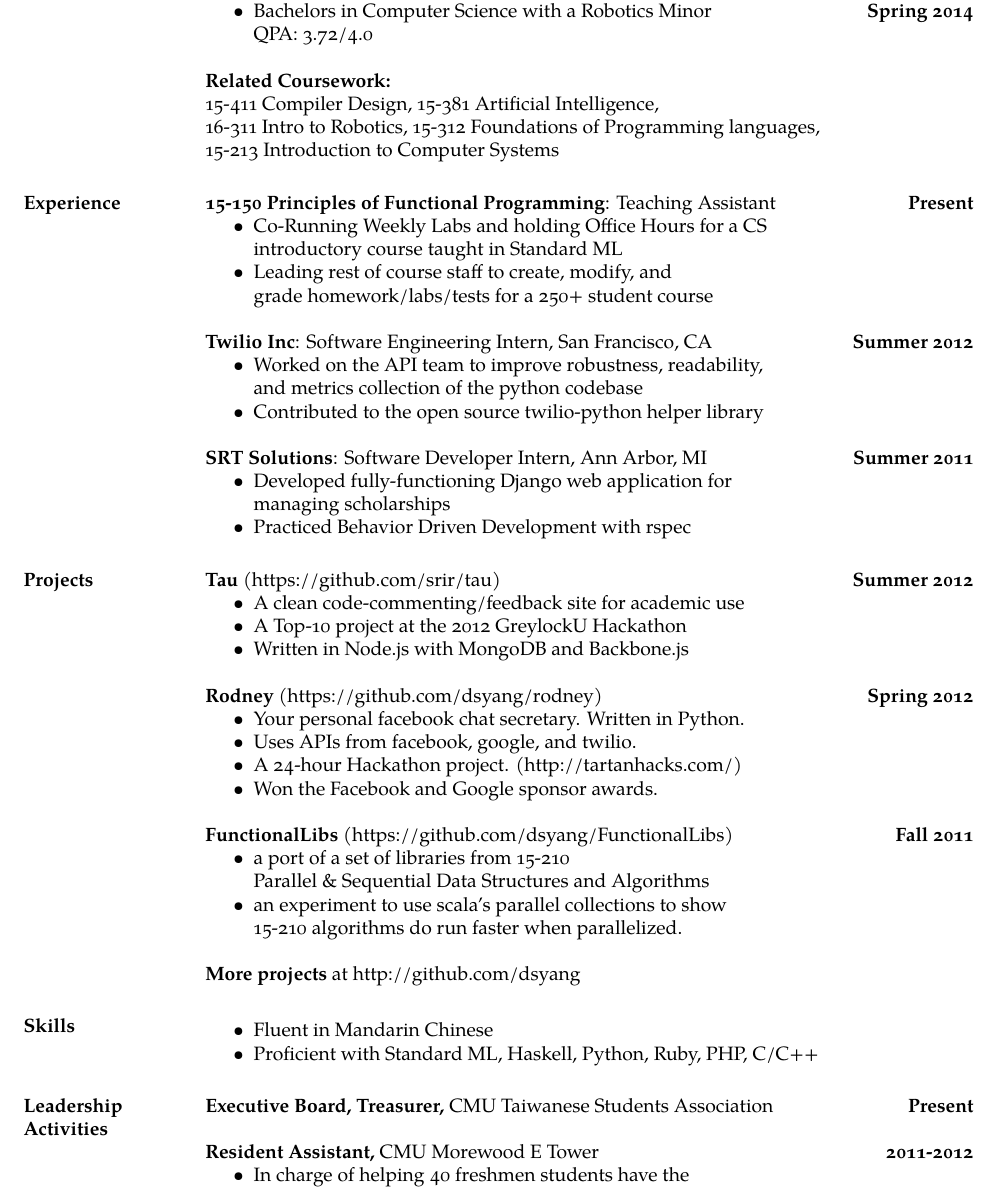
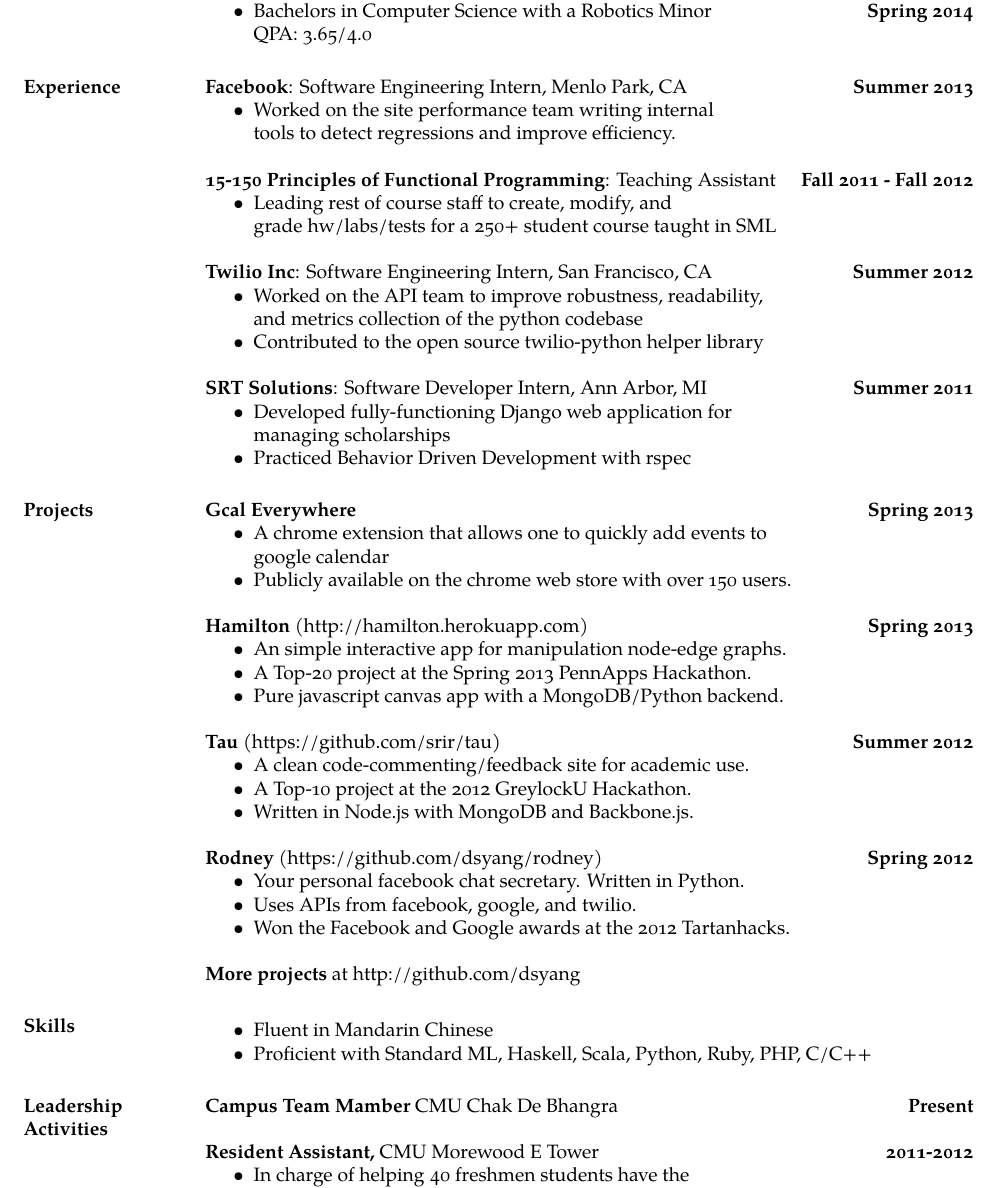
Before and after one commit to dsyang/resume, a LaTeX CV (resume.tex): part of the page, cut so that both start at the same text. Compiled offline with XeLaTeX.

Commit message:
Update with pdf

```diff
--- a/resume.tex
+++ b/resume.tex
@@ -59,14 +59,14 @@
 \textbf{Carnegie Mellon University, Pittsburgh PA}
   \begin{itemize}
     \item Bachelors in Computer Science with a Robotics Minor \hfill \textbf{ Spring 2014}
-      \\ QPA: 3.72/4.0
+      \\ QPA: 3.65/4.0
   \end{itemize}
-\textbf{Related Coursework:} \\
-15-411 Compiler Design, 15-381 Artificial
-Intelligence, \\
-16-311 Intro to Robotics, 15-312 Foundations of Programming
-languages,\\
-15-213 Introduction to Computer Systems
+% \textbf{Related Coursework:} \\
+% 15-411 Compiler Design, 15-381 Artificial
+% Intelligence, \\
+% 16-311 Intro to Robotics, 15-312 Foundations of Programming
+% languages,\\
+% 15-237 Cross-Platform Mobile Web Apps
 
 %\vspace{-1pt}
 %\textbf{Huron High School, Ann Arbor MI}
@@ -77,13 +77,18 @@
 
 \section{Experience}
 
+\textbf{Facebook}: Software Engineering Intern,
+Menlo Park, CA \hfill \textbf{Summer 2013}
+  \begin{itemize} \itemsep -2pt
+    \item Worked on the site performance team writing internal \\
+      tools to detect regressions and improve efficiency.
+  \end{itemize}
+
 \textbf{15-150 Principles of Functional
- Programming}: Teaching Assistant \hfill \textbf{Present}
+ Programming}: Teaching Assistant \hfill \textbf{Fall 2011 - Fall 2012}
  \begin{itemize} \itemsep -2pt
-   \item Co-Running Weekly Labs and holding Office Hours for a CS\\
-     introductory course taught in Standard ML
    \item Leading rest of course staff to create, modify, and\\
-     grade homework/labs/tests for a 250+ student course
+     grade hw/labs/tests for a 250+ student course taught in SML
  \end{itemize}
 
 \textbf{Twilio Inc}: Software Engineering Intern,
@@ -116,12 +121,28 @@
 
 \section{Projects}
 
+\textbf{Gcal Everywhere}
+\hfill \textbf{Spring 2013}
+  \begin{itemize} \itemsep -2pt
+    \item A chrome extension that allows one to quickly add events to \\
+      google calendar
+    \item Publicly available on the chrome web store with over 150 users.
+  \end{itemize}
+
+\textbf{Hamilton} (http://hamilton.herokuapp.com)
+\hfill \textbf{Spring 2013}
+  \begin{itemize} \itemsep -2pt
+    \item An simple interactive app for manipulation node-edge graphs.
+    \item A Top-20 project at the Spring 2013 PennApps Hackathon.
+    \item Pure javascript canvas app with a MongoDB/Python backend.
+  \end{itemize}
+
 \textbf{Tau} (https://github.com/srir/tau)
 \hfill \textbf{Summer 2012}
   \begin{itemize} \itemsep -2pt
-    \item A clean code-commenting/feedback site for academic use
-    \item A Top-10 project at the 2012 GreylockU Hackathon
-    \item Written in Node.js with MongoDB and Backbone.js
+    \item A clean code-commenting/feedback site for academic use.
+    \item A Top-10 project at the 2012 GreylockU Hackathon.
+    \item Written in Node.js with MongoDB and Backbone.js.
   \end{itemize}
 
  \textbf{Rodney} (https://github.com/dsyang/rodney)
@@ -129,17 +150,7 @@
    \begin{itemize} \itemsep -2pt
      \item Your personal facebook chat secretary. Written in Python.
      \item Uses APIs from facebook, google, and twilio.
-    \item A 24-hour Hackathon project. (http://tartanhacks.com/)
-    \item Won the Facebook and Google sponsor awards.
-  \end{itemize}
-
-\textbf{FunctionalLibs} (https://github.com/dsyang/FunctionalLibs)
-\hfill \textbf{Fall 2011}
-  \begin{itemize} \itemsep -2pt
-    \item a port of a set of libraries from 15-210 \\
-      Parallel \& Sequential Data Structures and Algorithms
-    \item an experiment to use scala's parallel collections to show \\
-      15-210 algorithms do run faster when parallelized.
+     \item Won the Facebook and Google awards at the 2012 Tartanhacks.
    \end{itemize}
 
 % \textbf{pyKaruga} (https://github.com/dsyang/pyKaruga) \hfill \textbf{Spring 2011}
@@ -162,13 +173,12 @@
 
 \begin{itemize} \itemsep -2pt
   \item Fluent in Mandarin Chinese
-  \item Proficient with Standard ML, Haskell, Python, Ruby, PHP, C/C++
+  \item Proficient with Standard ML, Haskell, Scala, Python, Ruby, PHP, C/C++
 \end{itemize}
 
 \section{Leadership \\ Activities}
 
-\textbf{Executive Board, Treasurer,} CMU Taiwanese Students
-  Association \hfill \textbf{ Present}
+\textbf{Campus Team Mamber} CMU Chak De Bhangra  \hfill \textbf{Present}
 
 \textbf{Resident Assistant,} CMU Morewood E Tower \hfill \textbf{2011-2012}
   \begin{itemize} \itemsep -2pt
```
Also changed, not shown: resume.pdf (added), resume.tex (2 more changed lines). Lines whose indentation alone changed are shown as unchanged.
